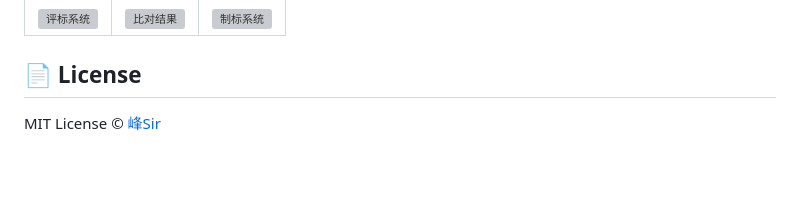
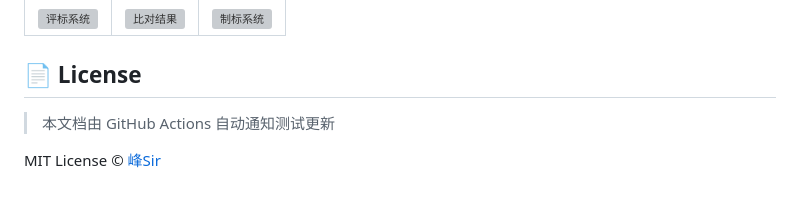
Before and after one commit to hello-fengsir/godbiao, a Markdown page: README.md, the part around the change. GitHub-like rendering; blank space fills up the shorter version; grey boxes are pictures that could not be loaded.

Commit message:
test: trigger push notification test

```diff
--- a/README.md
+++ b/README.md
@@ -173,4 +173,6 @@ bid_categories (类别)
 
 ## 📄 License
 
+> 本文档由 GitHub Actions 自动通知测试更新
+
 MIT License © [峰Sir](https://github.com/hello-fengsir)
```
